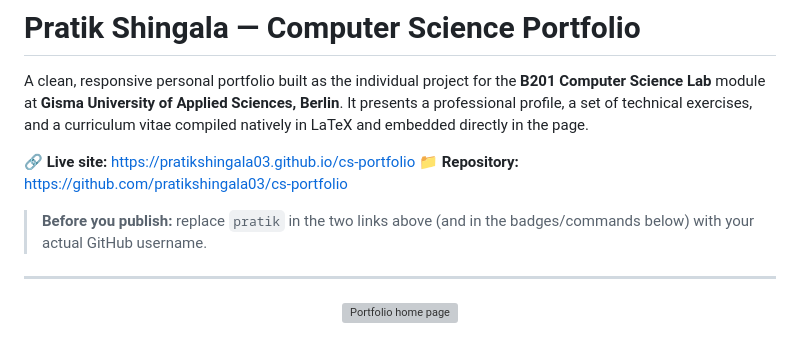
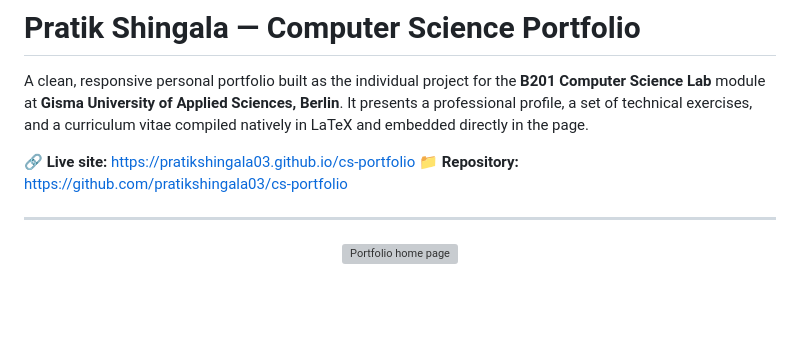
Before and after one commit to pratikshingala03/cs-portfolio, a Markdown page: README.md, the part around the change. Rendered like a GitHub page; blank space fills up the shorter version; grey boxes are pictures that could not be loaded.

```diff
--- a/README.md
+++ b/README.md
@@ -4,8 +4,6 @@ A clean, responsive personal portfolio built as the individual project for the *
 
 **🔗 Live site:** https://pratikshingala03.github.io/cs-portfolio
 **📁 Repository:** https://github.com/pratikshingala03/cs-portfolio
-
-> **Before you publish:** replace `pratik` in the two links above (and in the badges/commands below) with your actual GitHub username.
 
 ---
 
```
